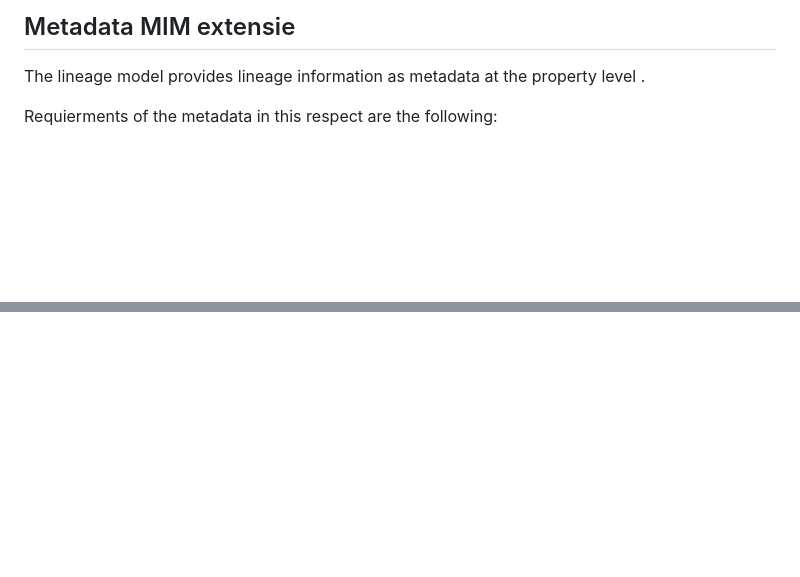
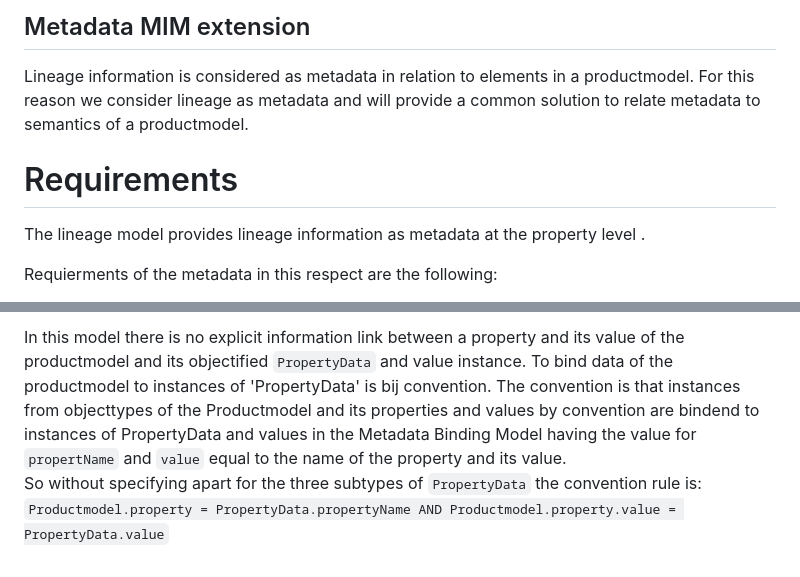
Before and after one commit to Geonovum/IMX-LineageModel, a Markdown page: Metadata_extensie.md, 2 parts joined by grey strips. GitHub-like rendering; blank space fills up the shorter version.

```diff
--- a/Metadata_extensie.md
+++ b/Metadata_extensie.md
@@ -1,4 +1,9 @@
-## Metadata MIM extensie
+## Metadata MIM extension
+
+Lineage information is considered as metadata in relation to elements in a productmodel. For this reason we consider lineage as metadata and will provide a common solution to relate metadata to semantics of a productmodel.
+
+
+# Requirements
 
 The lineage model provides lineage information as metadata at the property level .
 
@@ -22,0 +95,2 @@ An approach to these requiremnst can be found in the [[Property-Stereotype-for-M
+In this model there is no explicit information link between a property and its value of the productmodel and its objectified `PropertyData` and value instance. To bind data of the productmodel to instances of 'PropertyData' is bij convention. The convention is that instances from objecttypes of the Productmodel and its properties and values by convention are bindend to instances of PropertyData and values in the Metadata Binding Model having the value for `propertName` and `value` equal to the name of the property and its value.
+So without specifying apart for the three subtypes of `PropertyData` the convention rule is: `Productmodel.property = PropertyData.propertyName AND Productmodel.property.value = PropertyData.value`
```
Also changed, not shown: other parts of Metadata_extensie.md (+69 -2 lines), media/Binding model.png (added), media/ProductmodelProxy.png (added), media/UML extension.png (added), media/example_extension.png.
